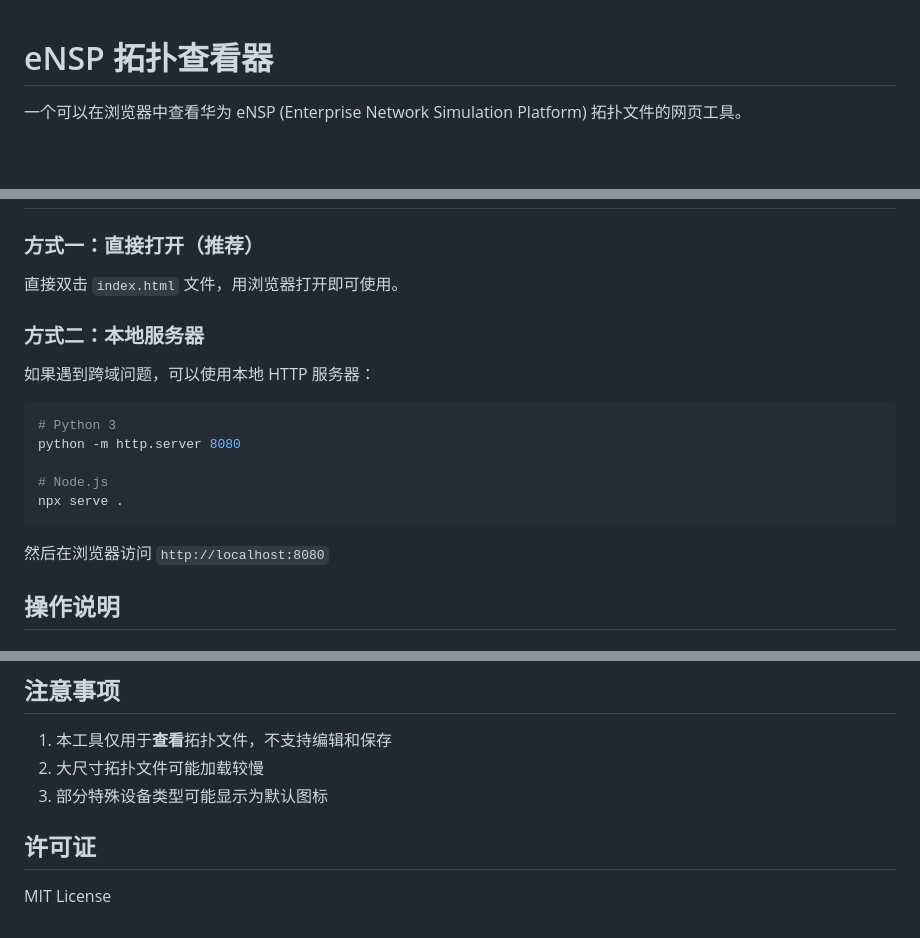
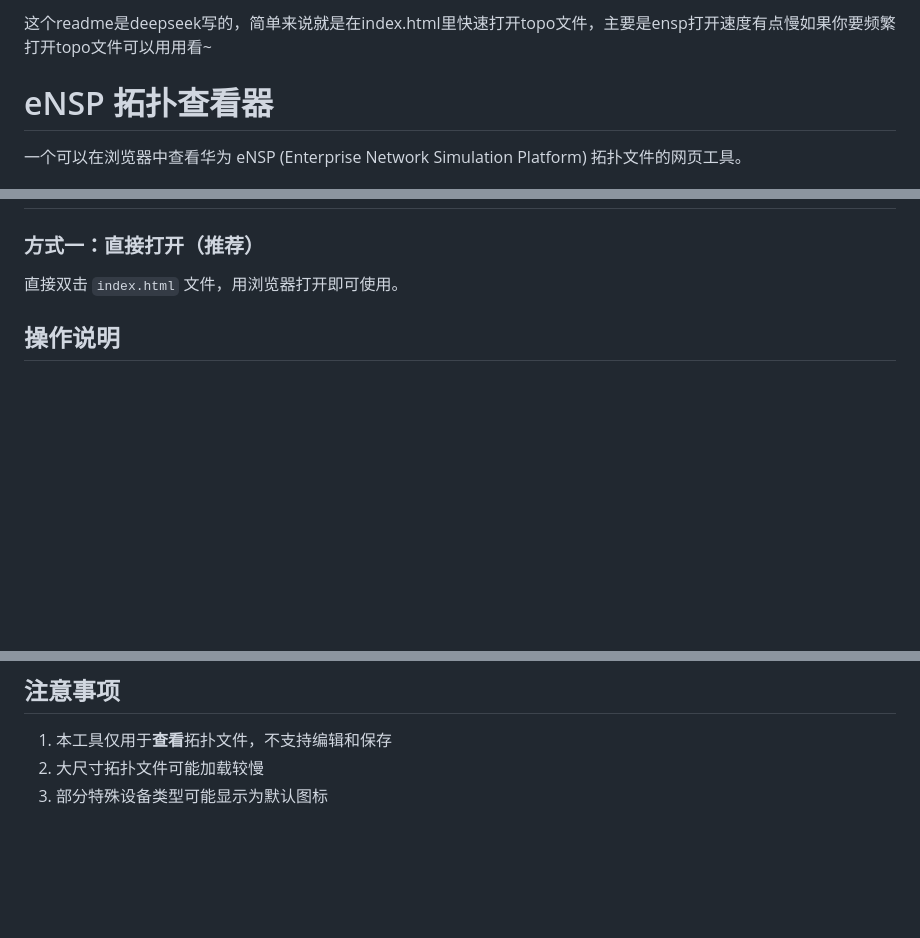
Before and after one commit to Bier5201314/topo-in-browser, a Markdown page: README.md, 3 parts joined by grey strips. Rendered like a GitHub page; blank space fills up the shorter version.

````diff
--- a/README.md
+++ b/README.md
@@ -1,3 +1,4 @@
+这个readme是deepseek写的，简单来说就是在index.html里快速打开topo文件，主要是ensp打开速度有点慢如果你要频繁打开topo文件可以用用看~
 # eNSP 拓扑查看器
 
 一个可以在浏览器中查看华为 eNSP (Enterprise Network Simulation Platform) 拓扑文件的网页工具。
@@ -20,18 +21,6 @@
 ### 方式一：直接打开（推荐）
 直接双击 `index.html` 文件，用浏览器打开即可使用。
 
-### 方式二：本地服务器
-如果遇到跨域问题，可以使用本地 HTTP 服务器：
-
-```bash
-# Python 3
-python -m http.server 8080
-
-# Node.js
-npx serve .
-```
-
-然后在浏览器访问 `http://localhost:8080`
 
 ## 操作说明
 
@@ -100,7 +89,3 @@ ensp-topo-viewer/
 1. 本工具仅用于**查看**拓扑文件，不支持编辑和保存
 2. 大尺寸拓扑文件可能加载较慢
 3. 部分特殊设备类型可能显示为默认图标
-
-## 许可证
-
-MIT License
````
